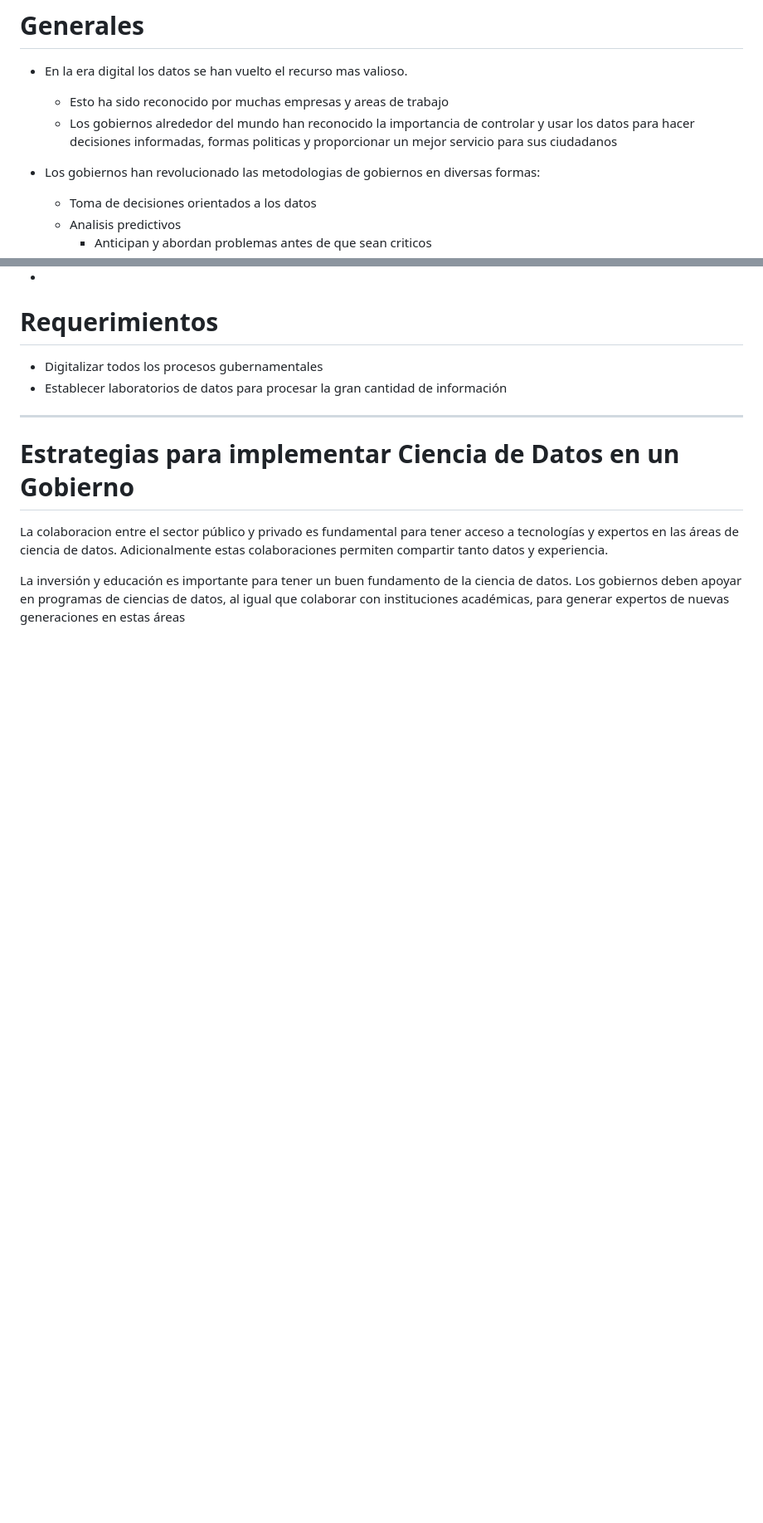
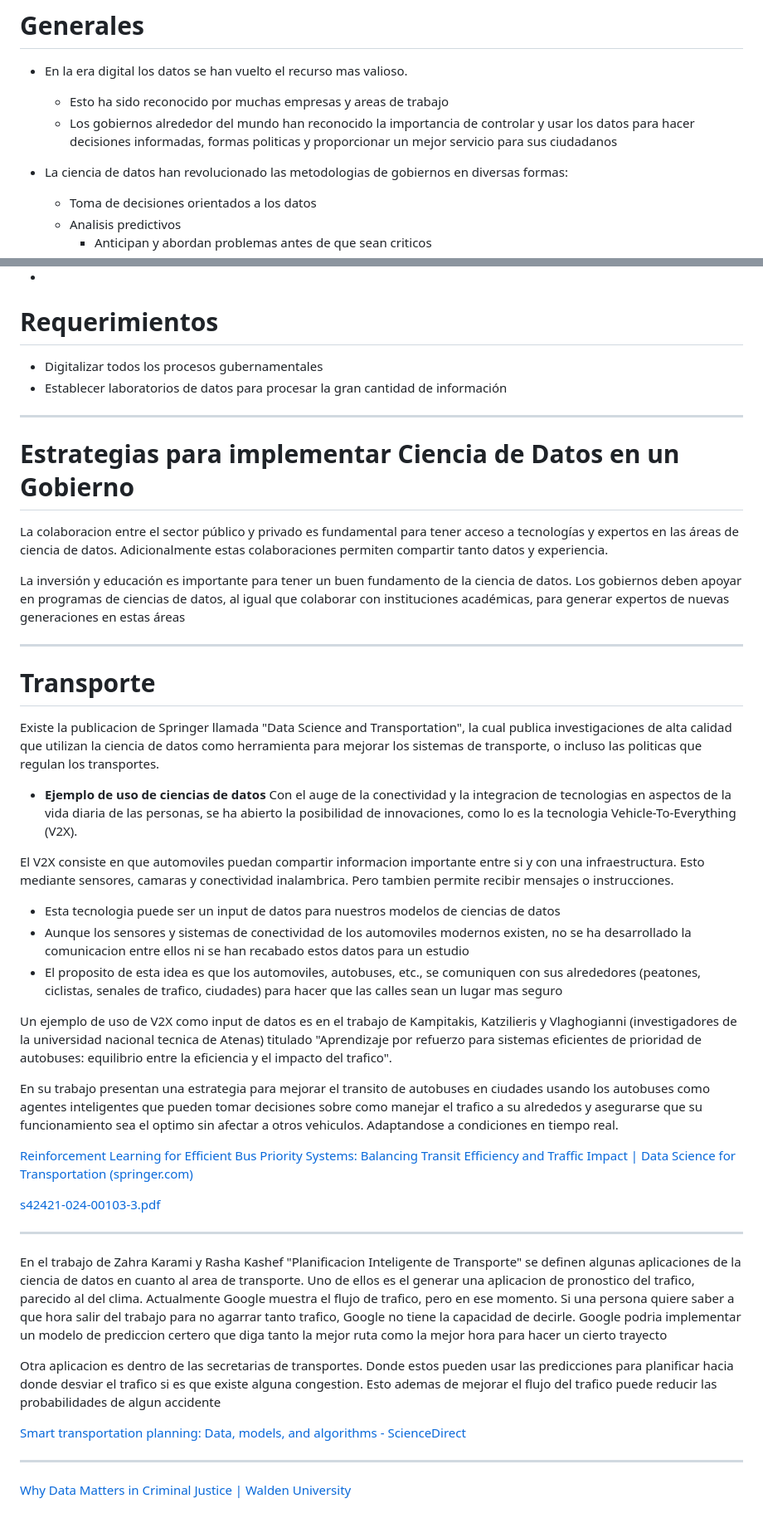
Before and after one commit to GaelAlburo/Apuntes-Universidad, a Markdown page: Semestre 9/Minería de Datos/Proyecto Investigacion.md, 2 parts joined by grey strips. Shown at 83% size. Drawn GitHub-style; blank space fills up the shorter version.

Commit message:
notas MinDatos 19/08/24

```diff
--- a/Semestre 9/Minería de Datos/Proyecto Investigacion.md
+++ b/Semestre 9/Minería de Datos/Proyecto Investigacion.md
@@ -13,7 +13,7 @@ ___
 	- Esto ha sido reconocido por muchas empresas y areas de trabajo
 	- Los gobiernos alrededor del mundo han reconocido la importancia de controlar y usar los datos para hacer decisiones informadas, formas politicas y proporcionar un mejor servicio para sus ciudadanos
 
-- Los gobiernos han revolucionado las metodologias de gobiernos en diversas formas:
+- La ciencia de datos han revolucionado las metodologias de gobiernos en diversas formas:
 	- Toma de decisiones orientados a los datos
 	- Analisis predictivos
 		- Anticipan y abordan problemas antes de que sean criticos
@@ -77,3 +77,38 @@ La colaboracion entre el sector público y privado es fundamental para tener acc
 
 La inversión y educación es importante para tener un buen fundamento de la ciencia de datos.
 Los gobiernos deben apoyar en programas de ciencias de datos, al igual que colaborar con instituciones académicas, para generar expertos de nuevas generaciones en estas áreas
+
+___
+# Transporte
+
+Existe la publicacion de Springer llamada "Data Science and Transportation", la cual publica investigaciones de alta calidad que utilizan la ciencia de datos como herramienta para mejorar los sistemas de transporte, o incluso las politicas que regulan los transportes.
+
+- **Ejemplo de uso de ciencias de datos**
+Con el auge de la conectividad y la integracion de tecnologias en aspectos de la vida diaria de las personas, se ha abierto la posibilidad de innovaciones, como lo es la tecnologia Vehicle-To-Everything (V2X).
+
+El V2X consiste en que automoviles puedan compartir informacion importante entre si y con una infraestructura. Esto mediante sensores, camaras y conectividad inalambrica.
+Pero tambien permite recibir mensajes o instrucciones.
+
+- Esta tecnologia puede ser un input de datos para nuestros modelos de ciencias de datos
+- Aunque los sensores y sistemas de conectividad de los automoviles modernos existen, no se ha desarrollado la comunicacion entre ellos ni se han recabado estos datos para un estudio
+- El proposito de esta idea es que los automoviles, autobuses, etc., se comuniquen con sus alrededores (peatones, ciclistas, senales de trafico, ciudades) para hacer que las calles sean un lugar mas seguro
+
+Un ejemplo de uso de V2X como input de datos es en el trabajo de Kampitakis, Katzilieris y Vlaghogianni (investigadores de la universidad nacional tecnica de Atenas) titulado "Aprendizaje por refuerzo para sistemas eficientes de prioridad de autobuses: equilibrio entre la eficiencia y el impacto del trafico".
+
+En su trabajo presentan una estrategia para mejorar el transito de autobuses en ciudades usando los autobuses como agentes inteligentes que pueden tomar decisiones sobre como manejar el trafico a su alrededos y asegurarse que su funcionamiento sea el optimo sin afectar a otros vehiculos. Adaptandose a condiciones en tiempo real.
+
+[Reinforcement Learning for Efficient Bus Priority Systems: Balancing Transit Efficiency and Traffic Impact | Data Science for Transportation (springer.com)](https://link.springer.com/article/10.1007/s42421-024-00103-3)
+
+[s42421-024-00103-3.pdf](file:///C:/Users/gaela/Downloads/s42421-024-00103-3.pdf)
+
+___
+
+En el trabajo de Zahra Karami y Rasha Kashef "Planificacion Inteligente de Transporte" se definen algunas aplicaciones de la ciencia de datos en cuanto al area de transporte. Uno de ellos es el generar una aplicacion de pronostico del trafico, parecido al del clima. Actualmente Google muestra el flujo de trafico, pero en ese momento. Si una persona quiere saber a que hora salir del trabajo para no agarrar tanto trafico, Google no tiene la capacidad de decirle. Google podria implementar un modelo de prediccion certero que diga tanto la mejor ruta como la mejor hora para hacer un cierto trayecto
+
+Otra aplicacion es dentro de las secretarias de transportes. Donde estos pueden usar las predicciones para planificar hacia donde desviar el trafico si es que existe alguna congestion. Esto ademas de mejorar el flujo del trafico puede reducir las probabilidades de algun accidente
+
+[Smart transportation planning: Data, models, and algorithms - ScienceDirect](https://www.sciencedirect.com/science/article/pii/S2666691X20300142#sec0030)
+
+
+___
+[Why Data Matters in Criminal Justice | Walden University](https://www.waldenu.edu/programs/criminal-justice/resource/why-data-matters-in-criminal-justice#:~:text=In%20the%20case%20of%20the%20criminal%20justice%20system%2C,the%20quality%20and%20efficiency%20of%20the%20justice%20system.)
```
Also changed, not shown: Semestre 9/Minería de Datos/1. Intro.md (added, +179 -0 lines), Semestre 9/Minería de Datos/2. Arquitectura de Minería de Datos.md (added, +34 -0 lines).
